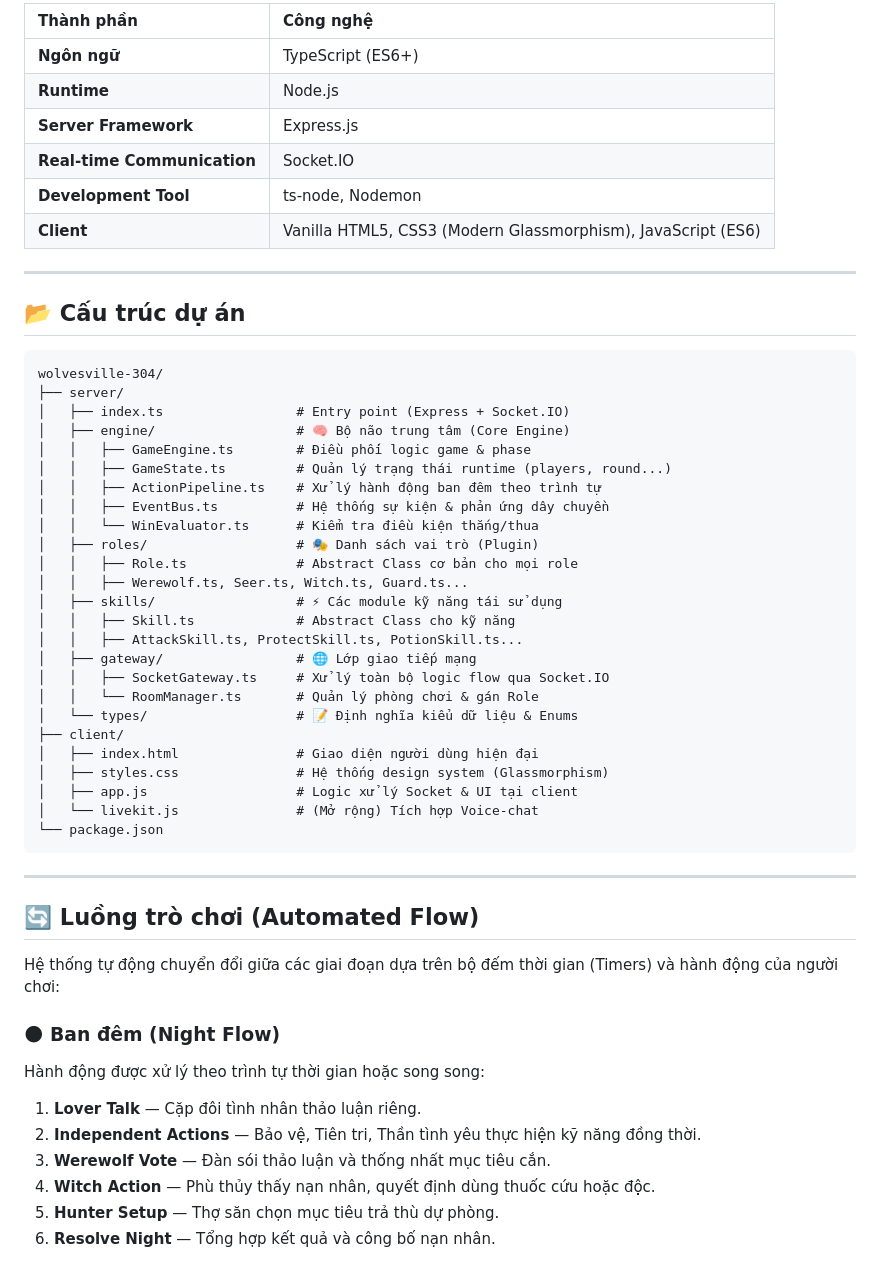
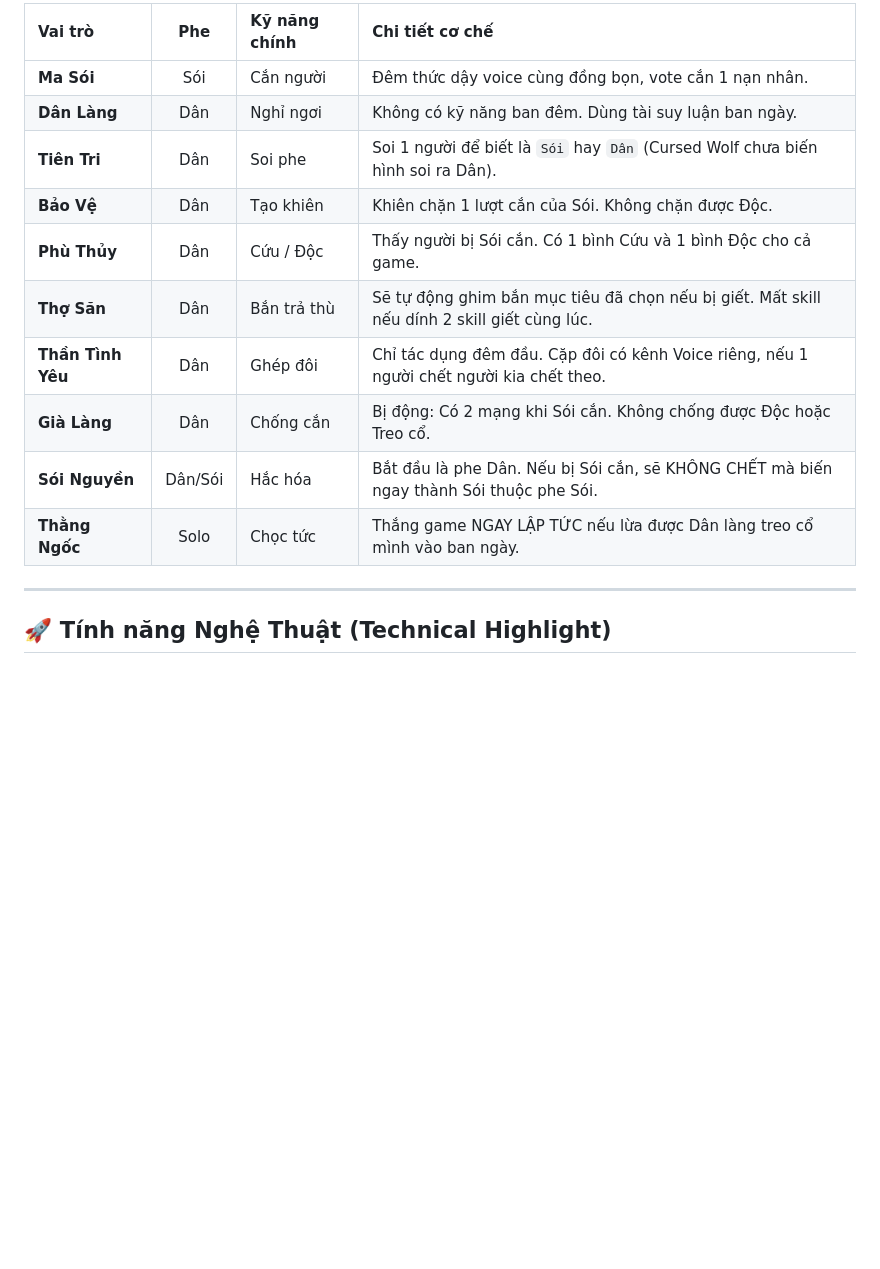
Before and after one commit to minhz99/Wolvesville-304, a Markdown page: README.md, the part around one of its changes. Drawn GitHub-style; blank space fills up the shorter version.

````diff
--- a/README.md
+++ b/README.md
@@ -19,57 +42,18 @@
 
-| Thành phần | Công nghệ |
-|:---|:---|
-| **Ngôn ngữ** | TypeScript (ES6+) |
-| **Runtime** | Node.js |
-| **Server Framework** | Express.js |
-| **Real-time Communication** | Socket.IO |
-| **Development Tool** | ts-node, Nodemon |
-| **Client** | Vanilla HTML5, CSS3 (Modern Glassmorphism), JavaScript (ES6) |
+| Vai trò | Phe | Kỹ năng chính | Chi tiết cơ chế |
+|:---|:---:|:---|:---|
+| **Ma Sói** | Sói | Cắn người | Đêm thức dậy voice cùng đồng bọn, vote cắn 1 nạn nhân. |
+| **Dân Làng** | Dân | Nghỉ ngơi | Không có kỹ năng ban đêm. Dùng tài suy luận ban ngày. |
+| **Tiên Tri** | Dân | Soi phe | Soi 1 người để biết là `Sói` hay `Dân` (Cursed Wolf chưa biến hình soi ra Dân). |
+| **Bảo Vệ** | Dân | Tạo khiên | Khiên chặn 1 lượt cắn của Sói. Không chặn được Độc. |
+| **Phù Thủy** | Dân | Cứu / Độc | Thấy người bị Sói cắn. Có 1 bình Cứu và 1 bình Độc cho cả game. |
+| **Thợ Săn** | Dân | Bắn trả thù | Sẽ tự động ghim bắn mục tiêu đã chọn nếu bị giết. Mất skill nếu dính 2 skill giết cùng lúc. |
+| **Thần Tình Yêu**| Dân | Ghép đôi | Chỉ tác dụng đêm đầu. Cặp đôi có kênh Voice riêng, nếu 1 người chết người kia chết theo. |
+| **Già Làng** | Dân | Chống cắn | Bị động: Có 2 mạng khi Sói cắn. Không chống được Độc hoặc Treo cổ. |
+| **Sói Nguyền** | Dân/Sói | Hắc hóa | Bắt đầu là phe Dân. Nếu bị Sói cắn, sẽ KHÔNG CHẾT mà biến ngay thành Sói thuộc phe Sói. |
+| **Thằng Ngốc** | Solo | Chọc tức | Thắng game NGAY LẬP TỨC nếu lừa được Dân làng treo cổ mình vào ban ngày. |
 
 ---
 
-## 📂 Cấu trúc dự án
+## 🚀 Tính năng Nghệ Thuật (Technical Highlight)
 
-```text
-wolvesville-304/
-├── server/
-│   ├── index.ts                 # Entry point (Express + Socket.IO)
-│   ├── engine/                  # 🧠 Bộ não trung tâm (Core Engine)
-│   │   ├── GameEngine.ts        # Điều phối logic game & phase
-│   │   ├── GameState.ts         # Quản lý trạng thái runtime (players, round...)
-│   │   ├── ActionPipeline.ts    # Xử lý hành động ban đêm theo trình tự
-│   │   ├── EventBus.ts          # Hệ thống sự kiện & phản ứng dây chuyền
-│   │   └── WinEvaluator.ts      # Kiểm tra điều kiện thắng/thua
-│   ├── roles/                   # 🎭 Danh sách vai trò (Plugin)
-│   │   ├── Role.ts              # Abstract Class cơ bản cho mọi role
-│   │   ├── Werewolf.ts, Seer.ts, Witch.ts, Guard.ts...
-│   ├── skills/                  # ⚡ Các module kỹ năng tái sử dụng
-│   │   ├── Skill.ts             # Abstract Class cho kỹ năng
-│   │   ├── AttackSkill.ts, ProtectSkill.ts, PotionSkill.ts...
-│   ├── gateway/                 # 🌐 Lớp giao tiếp mạng
-│   │   ├── SocketGateway.ts     # Xử lý toàn bộ logic flow qua Socket.IO
-│   │   └── RoomManager.ts       # Quản lý phòng chơi & gán Role
-│   └── types/                   # 📝 Định nghĩa kiểu dữ liệu & Enums
-├── client/
-│   ├── index.html               # Giao diện người dùng hiện đại
-│   ├── styles.css               # Hệ thống design system (Glassmorphism)
-│   ├── app.js                   # Logic xử lý Socket & UI tại client
-│   └── livekit.js               # (Mở rộng) Tích hợp Voice-chat
-└── package.json
-```
-
----
-
-## 🔄 Luồng trò chơi (Automated Flow)
-
-Hệ thống tự động chuyển đổi giữa các giai đoạn dựa trên bộ đếm thời gian (Timers) và hành động của người chơi:
-
-### 🌑 Ban đêm (Night Flow)
-Hành động được xử lý theo trình tự thời gian hoặc song song:
-1. **Lover Talk** — Cặp đôi tình nhân thảo luận riêng.
-2. **Independent Actions** — Bảo vệ, Tiên tri, Thần tình yêu thực hiện kỹ năng đồng thời.
-3. **Werewolf Vote** — Đàn sói thảo luận và thống nhất mục tiêu cắn.
-4. **Witch Action** — Phù thủy thấy nạn nhân, quyết định dùng thuốc cứu hoặc độc.
-5. **Hunter Setup** — Thợ săn chọn mục tiêu trả thù dự phòng.
-6. **Resolve Night** — Tổng hợp kết quả và công bố nạn nhân.
-
````
Also changed, not shown: other parts of README.md (+44 -46 lines).
